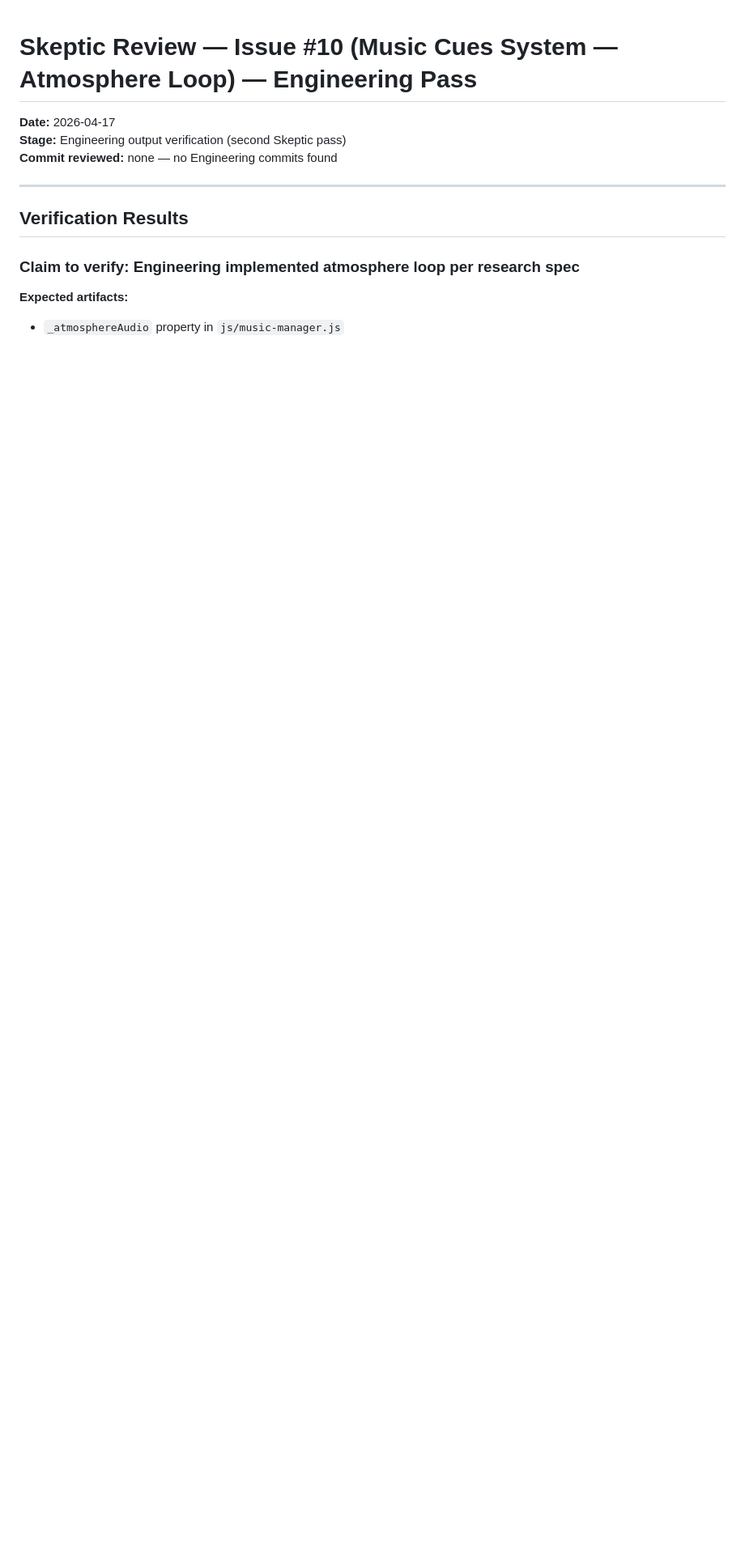
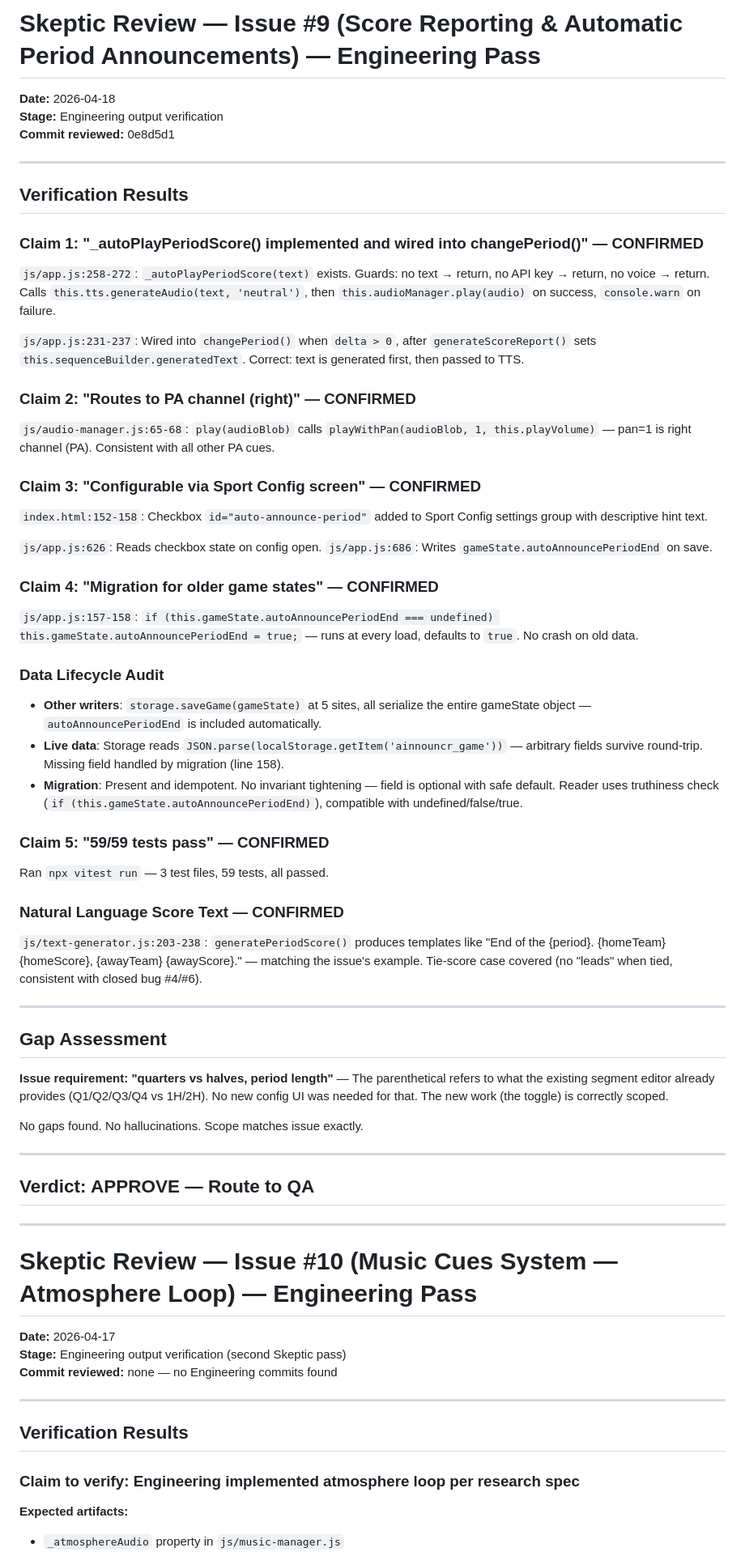
Before and after one commit to justintormey/CougarCast, a Markdown page: .agent/skeptic-review.md, the part around the change. Shown at 81% size. GitHub-like rendering; blank space fills up the shorter version.

Commit message:
skeptic(#9): approve — auto-period-score engineering verified, route to QA
- _autoPlayPeriodScore() confirmed present and wired into changePeriod(delta>0)
- PA channel routing confirmed (audioManager.play → pan=1)
- Checkbox in Sport Config confirmed (index.html + app.js read/write)
- Migration for old gameState confirmed (line 158, idempotent)
- Data lifecycle: saveGame serializes all fields, no crash on missing field
- 59/59 tests pass (verified via npx vitest run)

Co-Authored-By: Claude Sonnet 4.6 <noreply@anthropic.com>

```diff
--- a/.agent/skeptic-review.md
+++ b/.agent/skeptic-review.md
@@ -1,3 +1,61 @@
+# Skeptic Review — Issue #9 (Score Reporting & Automatic Period Announcements) — Engineering Pass
+**Date:** 2026-04-18
+**Stage:** Engineering output verification
+**Commit reviewed:** 0e8d5d1
+
+---
+
+## Verification Results
+
+### Claim 1: "_autoPlayPeriodScore() implemented and wired into changePeriod()" — CONFIRMED
+
+`js/app.js:258-272`: `_autoPlayPeriodScore(text)` exists. Guards: no text → return, no API key → return, no voice → return. Calls `this.tts.generateAudio(text, 'neutral')`, then `this.audioManager.play(audio)` on success, `console.warn` on failure.
+
+`js/app.js:231-237`: Wired into `changePeriod()` when `delta > 0`, after `generateScoreReport()` sets `this.sequenceBuilder.generatedText`. Correct: text is generated first, then passed to TTS.
+
+### Claim 2: "Routes to PA channel (right)" — CONFIRMED
+
+`js/audio-manager.js:65-68`: `play(audioBlob)` calls `playWithPan(audioBlob, 1, this.playVolume)` — pan=1 is right channel (PA). Consistent with all other PA cues.
+
+### Claim 3: "Configurable via Sport Config screen" — CONFIRMED
+
+`index.html:152-158`: Checkbox `id="auto-announce-period"` added to Sport Config settings group with descriptive hint text.
+
+`js/app.js:626`: Reads checkbox state on config open.
+`js/app.js:686`: Writes `gameState.autoAnnouncePeriodEnd` on save.
+
+### Claim 4: "Migration for older game states" — CONFIRMED
+
+`js/app.js:157-158`: `if (this.gameState.autoAnnouncePeriodEnd === undefined) this.gameState.autoAnnouncePeriodEnd = true;` — runs at every load, defaults to `true`. No crash on old data.
+
+### Data Lifecycle Audit
+
+- **Other writers**: `storage.saveGame(gameState)` at 5 sites, all serialize the entire gameState object — `autoAnnouncePeriodEnd` is included automatically.
+- **Live data**: Storage reads `JSON.parse(localStorage.getItem('ainnouncr_game'))` — arbitrary fields survive round-trip. Missing field handled by migration (line 158).
+- **Migration**: Present and idempotent. No invariant tightening — field is optional with safe default. Reader uses truthiness check (`if (this.gameState.autoAnnouncePeriodEnd)`), compatible with undefined/false/true.
+
+### Claim 5: "59/59 tests pass" — CONFIRMED
+
+Ran `npx vitest run` — 3 test files, 59 tests, all passed.
+
+### Natural Language Score Text — CONFIRMED
+
+`js/text-generator.js:203-238`: `generatePeriodScore()` produces templates like "End of the {period}. {homeTeam} {homeScore}, {awayTeam} {awayScore}." — matching the issue's example. Tie-score case covered (no "leads" when tied, consistent with closed bug #4/#6).
+
+---
+
+## Gap Assessment
+
+**Issue requirement: "quarters vs halves, period length"** — The parenthetical refers to what the existing segment editor already provides (Q1/Q2/Q3/Q4 vs 1H/2H). No new config UI was needed for that. The new work (the toggle) is correctly scoped.
+
+No gaps found. No hallucinations. Scope matches issue exactly.
+
+---
+
+## Verdict: APPROVE — Route to QA
+
+---
+
 # Skeptic Review — Issue #10 (Music Cues System — Atmosphere Loop) — Engineering Pass
 **Date:** 2026-04-17
 **Stage:** Engineering output verification (second Skeptic pass)
```
